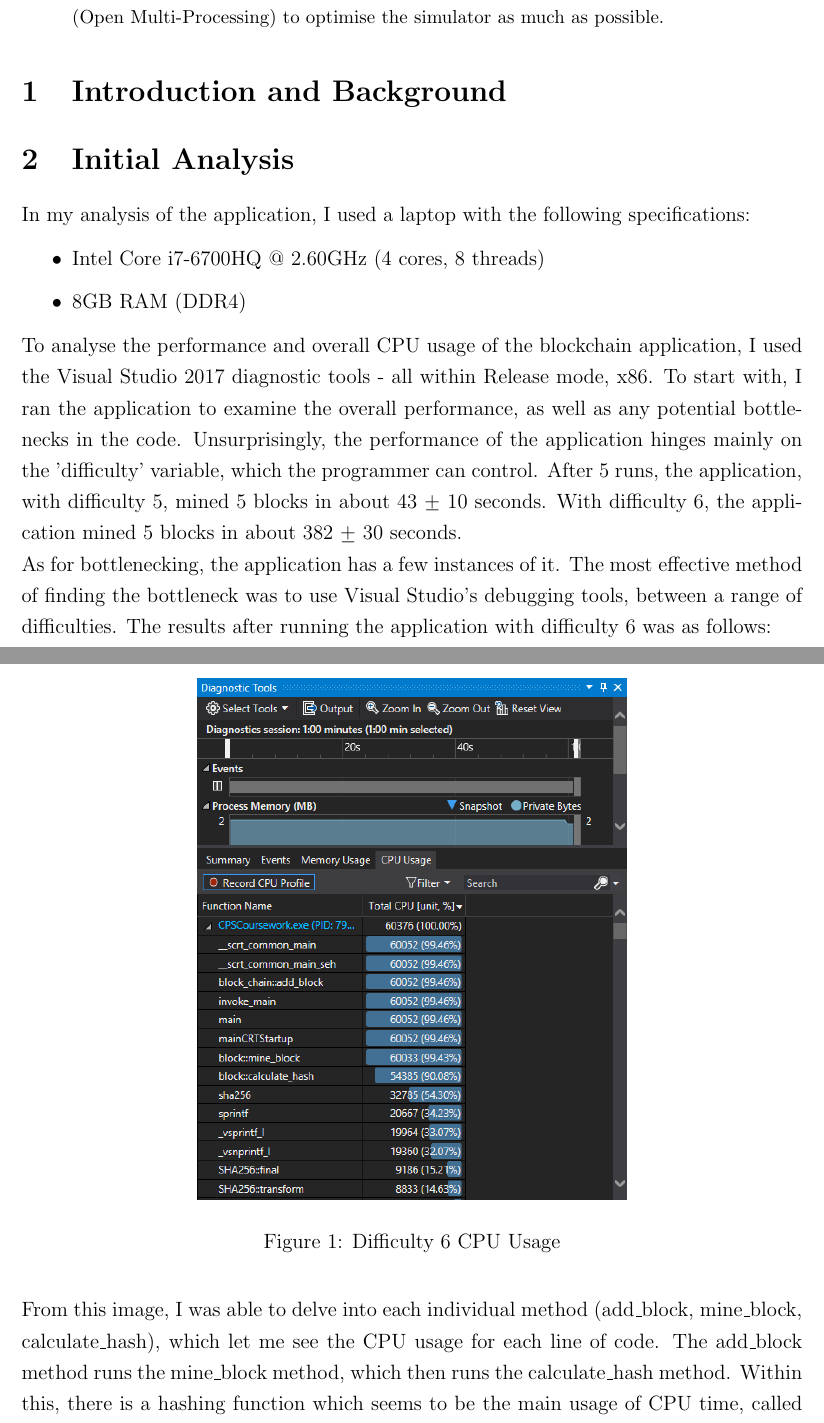
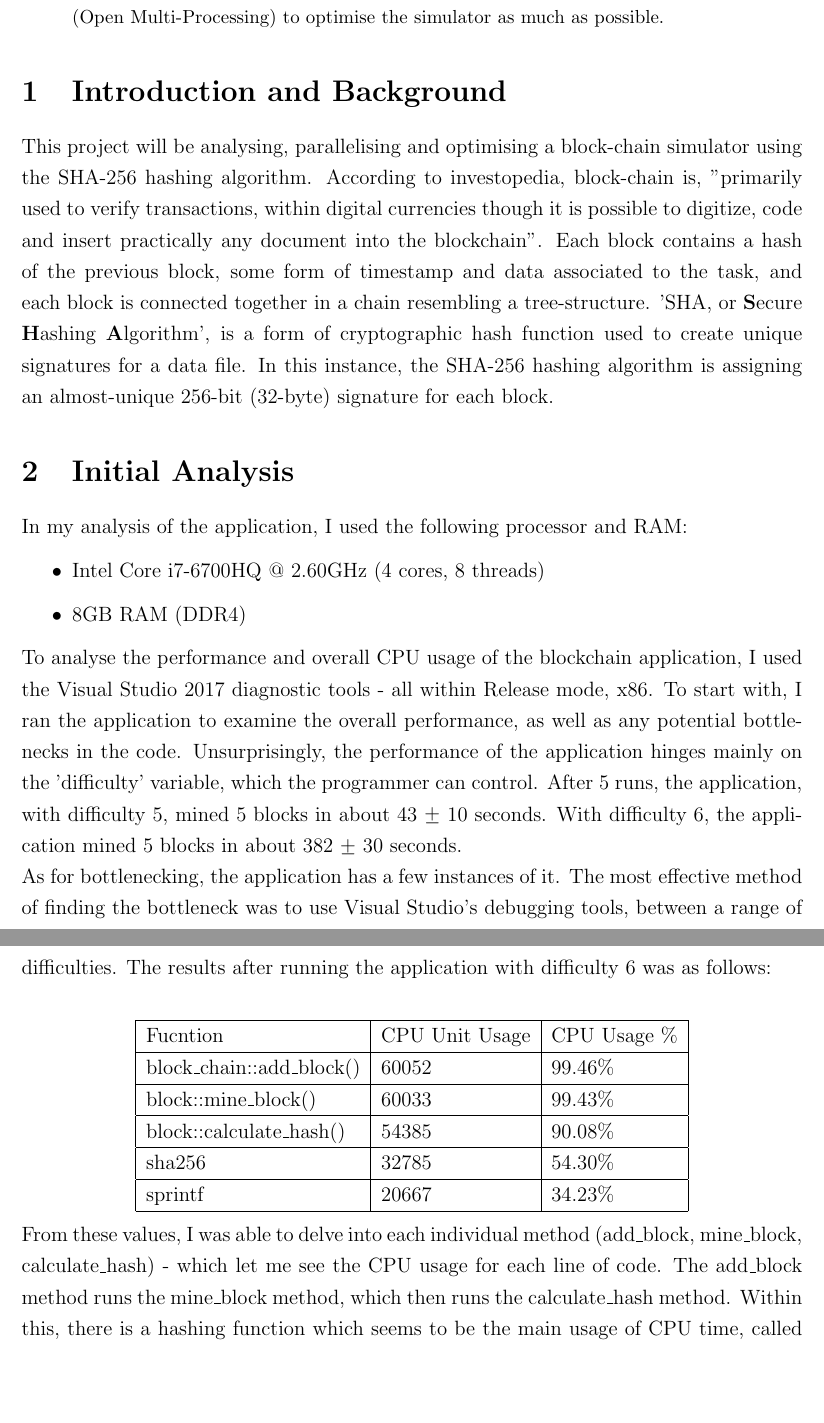
Before and after one commit to BarrySoap/Concurrent-Parallel-Systems, a LaTeX paper (Report/CPSReport.tex): two parts of pages 1 and 2 of 4 before the commit and two parts of pages 1 and 2 of 3 after it, joined at a grey line, cut so that both start at the same text, the shorter picture padded with empty space. Compiled offline with pdfLaTeX.

Commit message:
Some report content.

```diff
--- a/Report/CPSReport.tex
+++ b/Report/CPSReport.tex
@@ -5,6 +5,7 @@
 \usepackage[parfill]{parskip}
 \usepackage{graphicx}
 \usepackage{float}
+\usepackage[english]{babel}
 \usepackage[top=1.0in, bottom=1.0in, left=1.0in, right=1.0in]{geometry}
 \graphicspath{{../Images/}}
 \linespread{1.25}
@@ -30,10 +31,10 @@
 \end{abstract}
 
 \section{Introduction and Background}
-
+This project will be analysing, parallelising and optimising a block-chain simulator using the SHA-256 hashing algorithm. According to investopedia, block-chain is, "primarily used to verify transactions, within digital currencies though it is possible to digitize, code and insert practically any document into the blockchain". Each block contains a hash of the previous block, some form of timestamp and data associated to the task, and each block is connected together in a chain resembling a tree-structure. 'SHA, or \textbf{S}ecure \textbf{H}ashing \textbf{A}lgorithm', is a form of cryptographic hash function used to create unique signatures for a data file. In this instance, the SHA-256 hashing algorithm is assigning an almost-unique 256-bit (32-byte) signature for each block.
 
 \section{Initial Analysis}
-In my analysis of the application, I used a laptop with the following specifications:
+In my analysis of the application, I used the following processor and RAM:
 \begin{itemize}
 \item Intel Core i7-6700HQ @ 2.60GHz (4 cores, 8 threads)
 \item 8GB RAM (DDR4)
@@ -41,13 +42,19 @@ In my analysis of the application, I used a laptop with the following specificat
 To analyse the performance and overall CPU usage of the blockchain application, I used the Visual Studio 2017 diagnostic tools - all within Release mode, x86. To start with, I ran the application to examine the overall performance, as well as any potential bottlenecks in the code. Unsurprisingly, the performance of the application hinges mainly on the 'difficulty' variable, which the programmer can control. After 5 runs, the application, with difficulty 5, mined 5 blocks in about 43 $\mypm$ 10 seconds. With difficulty 6, the application mined 5 blocks in about 382 $\mypm$ 30 seconds. \\
 As for bottlenecking, the application has a few instances of it. The most effective method of finding the bottleneck was to use Visual Studio's debugging tools, between a range of difficulties. The results after running the application with difficulty 6 was as follows: \\
 
-\begin{figure}[H]
-	\centering
-		\includegraphics[width=0.55\textwidth]{"CPU Usage Diff(6)"}
-		\caption{Difficulty 6 CPU Usage}
-\end{figure}
+\begin{center}
+    \begin{tabular}{| l | l | l |}
+    \hline
+    Fucntion & CPU Unit Usage & CPU Usage \%  \\ \hline
+    block\_chain::add\_block() & 60052 & 99.46\% \\ \hline
+    block::mine\_block() & 60033 & 99.43\% \\ \hline
+    block::calculate\_hash() & 54385 & 90.08\% \\ \hline
+    sha256 & 32785 & 54.30\% \\ \hline
+    sprintf & 20667 & 34.23\% \\ \hline
+    \end{tabular}
+\end{center}
 
-From this image, I was able to delve into each individual method (add\_block, mine\_block, calculate\_hash), which let me see the CPU usage for each line of code. The add\_block method runs the mine\_block method, which then runs the calculate\_hash method. Within this, there is a hashing function which seems to be the main usage of CPU time, called 'SHA256'. After using the diagnostic tools, the following CPU usage percentages were shown:
+From these values, I was able to delve into each individual method (add\_block, mine\_block, calculate\_hash) - which let me see the CPU usage for each line of code. The add\_block method runs the mine\_block method, which then runs the calculate\_hash method. Within this, there is a hashing function which seems to be the main usage of CPU time, called 'SHA256'. After using the diagnostic tools, the following CPU usage percentages were shown:
 
 \begin{figure}[H]
 	\centering
```
Also changed, not shown: Report/CPSReport.pdf, 3 other files.
